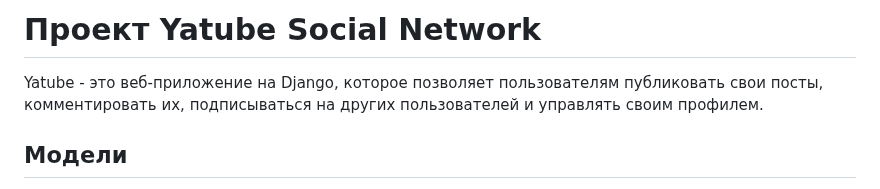
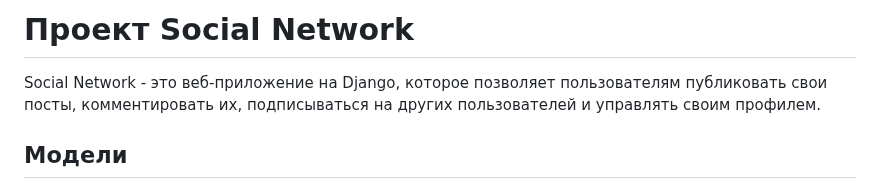
Before and after one commit to AnatoliiBessmertnyi/social_network_final, a Markdown page: README.md, the part around the change. Rendered like a GitHub page.

```diff
--- a/README.md
+++ b/README.md
@@ -1,6 +1,6 @@
-# Проект Yatube Social Network
+# Проект Social Network
 
-Yatube - это веб-приложение на Django, которое позволяет пользователям публиковать свои посты, комментировать их, подписываться на других пользователей и управлять своим профилем.
+Social Network - это веб-приложение на Django, которое позволяет пользователям публиковать свои посты, комментировать их, подписываться на других пользователей и управлять своим профилем.
 
 ## Модели
 
```
